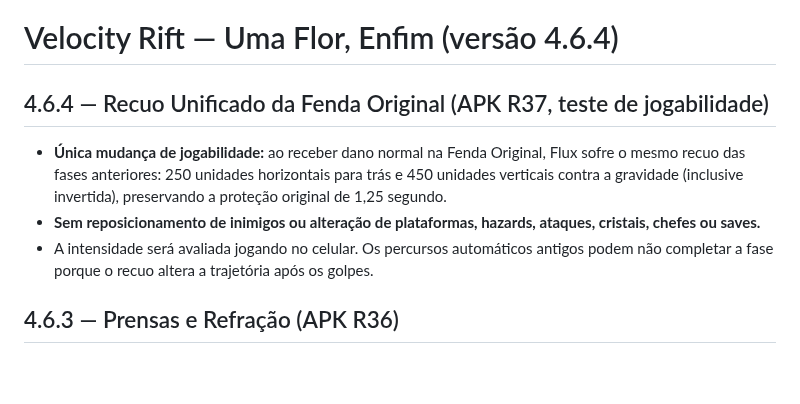
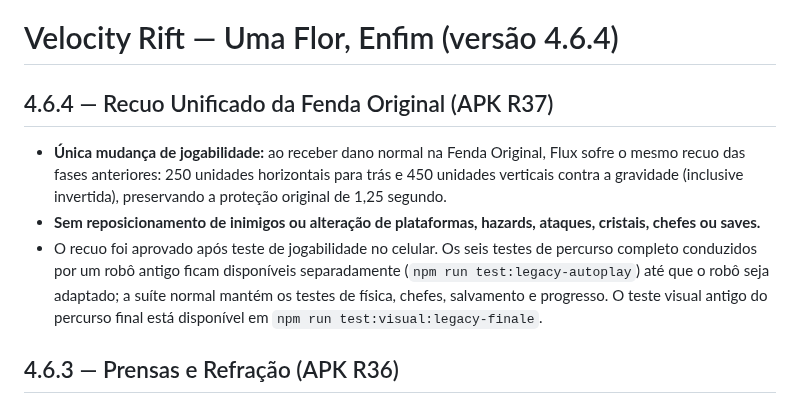
Before and after one commit to jhonyoreis/velocity-rift, a Markdown page: README.md, the part around the change. GitHub-like rendering; blank space fills up the shorter version.

Commit message:
Release R37 with player-approved recoil and explicitly tracked legacy autoplay QA

```diff
--- a/README.md
+++ b/README.md
@@ -1,10 +1,10 @@
 # Velocity Rift — Uma Flor, Enfim (versão 4.6.4)
 
-## 4.6.4 — Recuo Unificado da Fenda Original (APK R37, teste de jogabilidade)
+## 4.6.4 — Recuo Unificado da Fenda Original (APK R37)
 
 - **Única mudança de jogabilidade:** ao receber dano normal na Fenda Original, Flux sofre o mesmo recuo das fases anteriores: 250 unidades horizontais para trás e 450 unidades verticais contra a gravidade (inclusive invertida), preservando a proteção original de 1,25 segundo.
 - **Sem reposicionamento de inimigos ou alteração de plataformas, hazards, ataques, cristais, chefes ou saves.**
-- A intensidade será avaliada jogando no celular. Os percursos automáticos antigos podem não completar a fase porque o recuo altera a trajetória após os golpes.
+- O recuo foi aprovado após teste de jogabilidade no celular. Os seis testes de percurso completo conduzidos por um robô antigo ficam disponíveis separadamente (`npm run test:legacy-autoplay`) até que o robô seja adaptado; a suíte normal mantém os testes de física, chefes, salvamento e progresso. O teste visual antigo do percurso final está disponível em `npm run test:visual:legacy-finale`.
 
 ## 4.6.3 — Prensas e Refração (APK R36)
 
```
